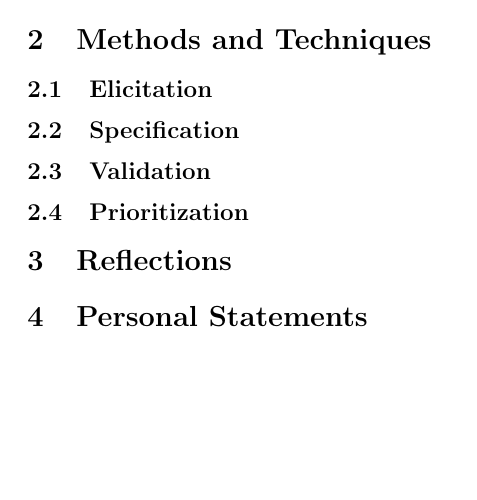
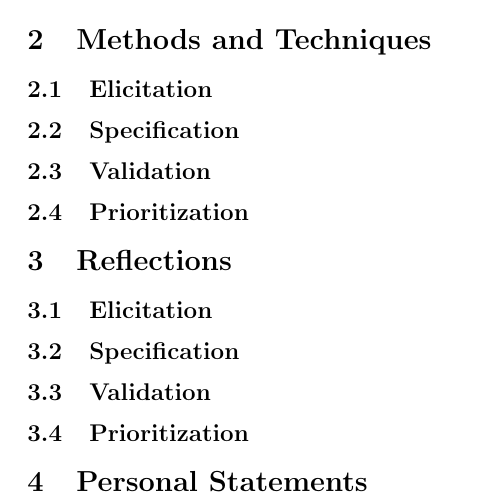
Before and after one commit to Mejvik/ETS170, a LaTeX document (Project Experiences/pe.tex): part of page 3 of 3, cut so that both start at the same text, the shorter picture padded with empty space. Compiled offline with pdfLaTeX.

```diff
--- a/Project Experiences/pe.tex
+++ b/Project Experiences/pe.tex
@@ -88,17 +88,49 @@
 %-------------------------------------------------------------------%
 % Description of the chosen methods/techniques for elicitation, specifcation, validation, and prioritization.
 % Motivation for why you chose the used methods/techniques.
+
 \section{Methods and Techniques}
+
+% 3D) apply more than one elicitation technique in a relevant way.
 \subsection{Elicitation}
+
+% 4B) use at least four different specification techniques adequately tailored to the context.
 \subsection{Specification}
+
+% 3F) to assess the quality of requirements and find relevant problems of several different types.
+% 3G) apply more than one validation technique.
+% 4G) adapt the validation to the context and provide rationale for the chosen validation techniques.
 \subsection{Validation}
+
+% 3I) use more than one prioritization technique in a relevant way.
 \subsection{Prioritization}
 
 %--------------------------------------------------------------------%
 %--------------- Reflections ----------------------------------------%
 %--------------------------------------------------------------------%
 % Reflection on the usage of these methods/techniques in terms of what was successful and what was challenging. Example questions for reflection: What have you learned in relation to the learning objectives in this course program? What would you have done differently if you would do this project again as a "real" project, based on what you know now? What have you learned in relation to the learning objectives?
+
+
+% Osäker om detta är rätt placering: 5B) provide motivated estimations of target quality levels using well-defined scales.
+% 4F) to find, prioritize and discuss requirements quality problems of different types, while reaching 	beyond form issues.
+% 5D) reason about the relation between requirements quality problems and risks, both from a customer and developer viewpoint.
 \section{Reflections}
+
+% 3E) reflect on elicitation experiences.
+% 4E) reason about the need for further elicitation in relation to specification quality.
+% 5C) go beyond initial stakeholders and given frames, while challenging the domain boundaries and eliciting creative ideas and deep domain knowledge in real-world contexts.
+\subsection{Elicitation}
+
+% 3C) reflect on specification experiences and reason about choices of specification methods in relation to different contexts.
+% 5A) combine specification techniques in an explicitly motivated trade off between qualities and costs, where a high degree of specification completeness is achieved for a carefully selected subset of requirements.
+\subsection{Specification}
+
+% 3H) reflect on validation experiences.
+% 5E) utilize links among different types of specifications in validation efforts to find and address potentially harmful inconsistencies.
+\subsection{Validation}
+
+% 3J) reflect on prioritization experiences.
+\subsection{Prioritization}
 
 %--------------------------------------------------------------------%
 %------------ Personal Statements -----------------------------------%
```
Also changed, not shown: System Requirements/sr.tex (+15 -0 lines), Project Experiences/pe.pdf, System Requirements/sr.pdf.
